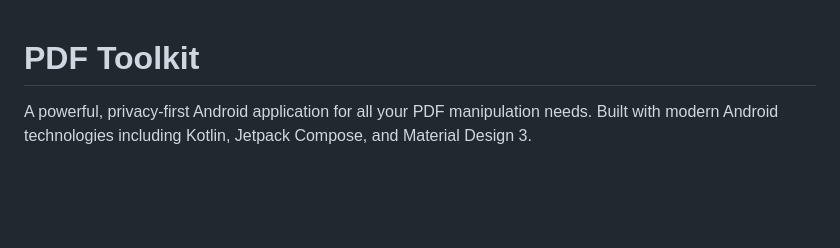
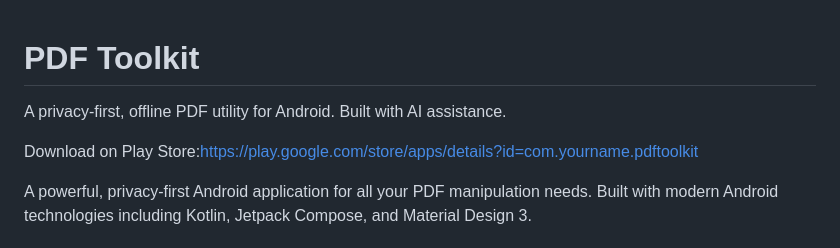
Before and after one commit to Karna14314/Pdf_Tools, a Markdown page: README.md, the part around the change. Rendered like a GitHub page; blank space fills up the shorter version.

Commit message:
Enhance README with app description and download link
Added a brief description and download link for the app.

```diff
--- a/README.md
+++ b/README.md
@@ -1,4 +1,7 @@
 # PDF Toolkit
+A privacy-first, offline PDF utility for Android. Built with AI assistance.
+
+Download on Play Store:https://play.google.com/store/apps/details?id=com.yourname.pdftoolkit
 
 A powerful, privacy-first Android application for all your PDF manipulation needs. Built with modern Android technologies including Kotlin, Jetpack Compose, and Material Design 3.
 
```
